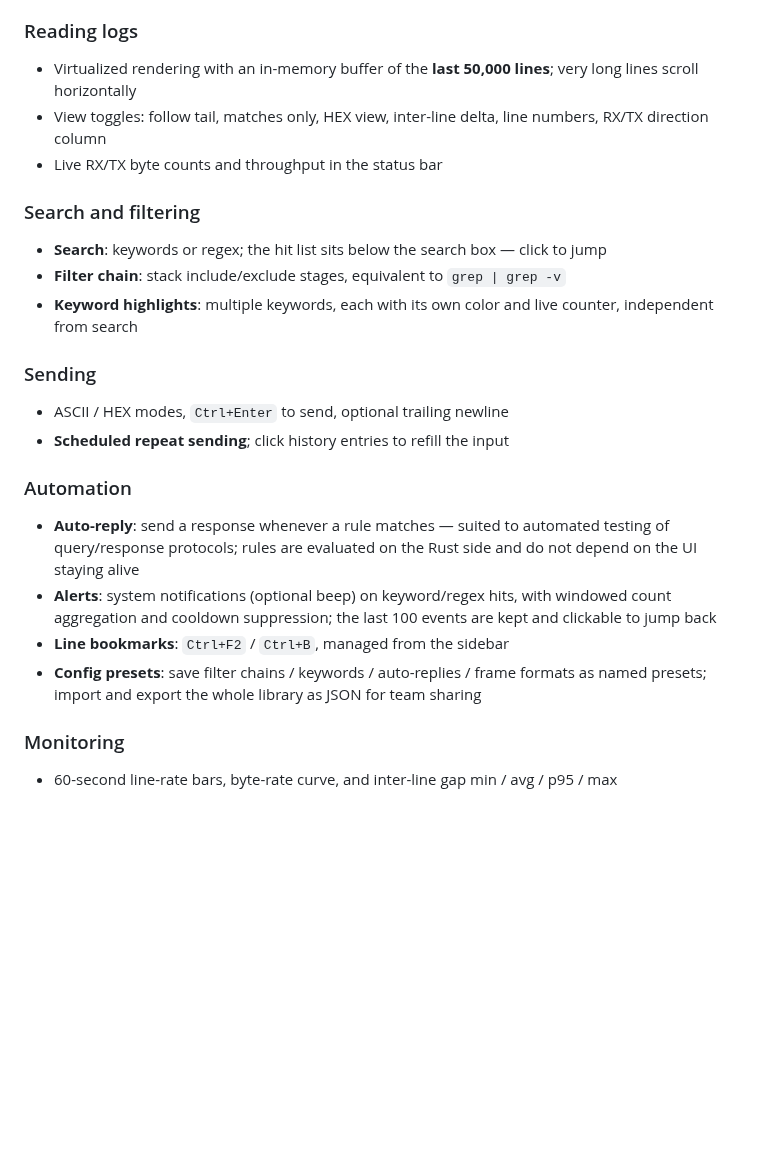
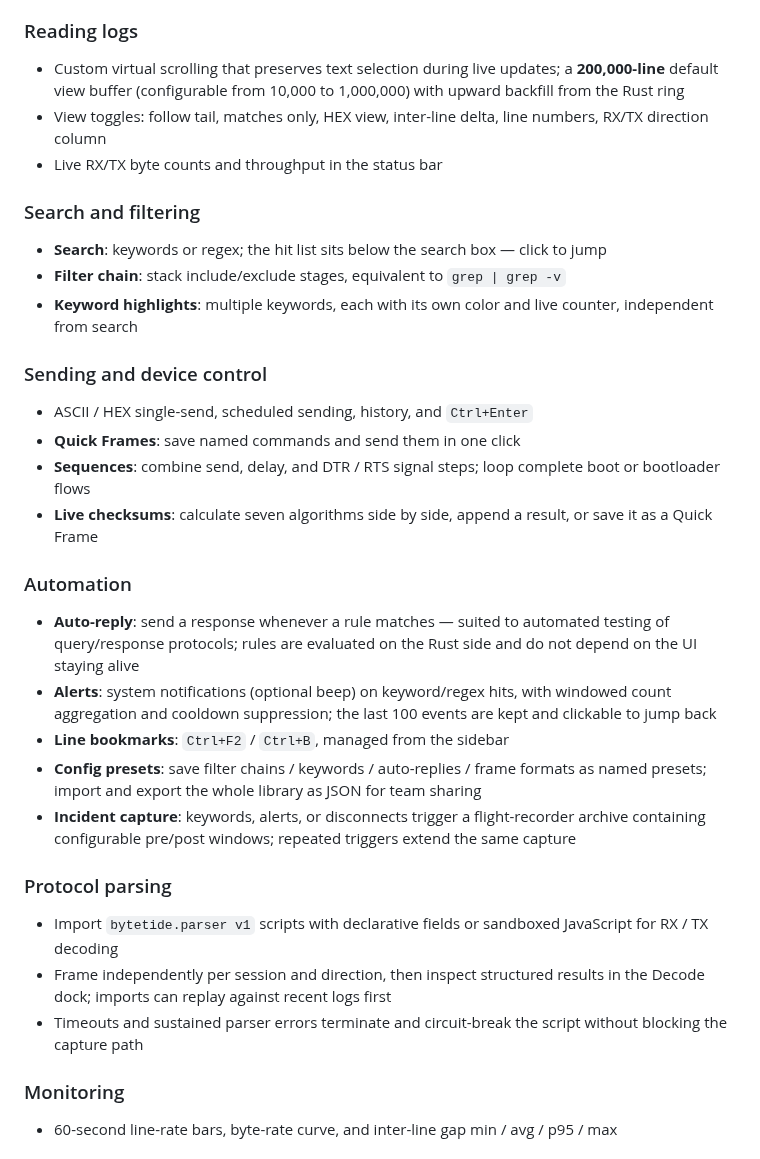
Before and after one commit to RtuQ/bytetide, a Markdown page: README.en.md, the part around one of its changes. GitHub-like rendering; blank space fills up the shorter version.

```diff
--- a/README.en.md
+++ b/README.en.md
@@ -48,7 +60,7 @@ Built with Tauri 2 + Vue 3 + Rust: small binaries, fast startup, low memory foot
 
 ### Reading logs
 
-- Virtualized rendering with an in-memory buffer of the **last 50,000 lines**; very long lines scroll horizontally
+- Custom virtual scrolling that preserves text selection during live updates; a **200,000-line** default view buffer (configurable from 10,000 to 1,000,000) with upward backfill from the Rust ring
 - View toggles: follow tail, matches only, HEX view, inter-line delta, line numbers, RX/TX direction column
 - Live RX/TX byte counts and throughput in the status bar
 
@@ -58,10 +70,12 @@ Built with Tauri 2 + Vue 3 + Rust: small binaries, fast startup, low memory foot
 - **Filter chain**: stack include/exclude stages, equivalent to `grep | grep -v`
 - **Keyword highlights**: multiple keywords, each with its own color and live counter, independent from search
 
-### Sending
+### Sending and device control
 
-- ASCII / HEX modes, `Ctrl+Enter` to send, optional trailing newline
-- **Scheduled repeat sending**; click history entries to refill the input
+- ASCII / HEX single-send, scheduled sending, history, and `Ctrl+Enter`
+- **Quick Frames**: save named commands and send them in one click
+- **Sequences**: combine send, delay, and DTR / RTS signal steps; loop complete boot or bootloader flows
+- **Live checksums**: calculate seven algorithms side by side, append a result, or save it as a Quick Frame
 
 ### Automation
 
@@ -69,6 +83,13 @@ Built with Tauri 2 + Vue 3 + Rust: small binaries, fast startup, low memory foot
 - **Alerts**: system notifications (optional beep) on keyword/regex hits, with windowed count aggregation and cooldown suppression; the last 100 events are kept and clickable to jump back
 - **Line bookmarks**: `Ctrl+F2` / `Ctrl+B`, managed from the sidebar
 - **Config presets**: save filter chains / keywords / auto-replies / frame formats as named presets; import and export the whole library as JSON for team sharing
+- **Incident capture**: keywords, alerts, or disconnects trigger a flight-recorder archive containing configurable pre/post windows; repeated triggers extend the same capture
+
+### Protocol parsing
+
+- Import `bytetide.parser v1` scripts with declarative fields or sandboxed JavaScript for RX / TX decoding
+- Frame independently per session and direction, then inspect structured results in the Decode dock; imports can replay against recent logs first
+- Timeouts and sustained parser errors terminate and circuit-break the script without blocking the capture path
 
 ### Monitoring
 
```
Also changed, not shown: other parts of README.en.md (+16 -4 lines), README.md (+29 -8 lines), docs/preview-dark.png, docs/preview-workbench.png (added).
